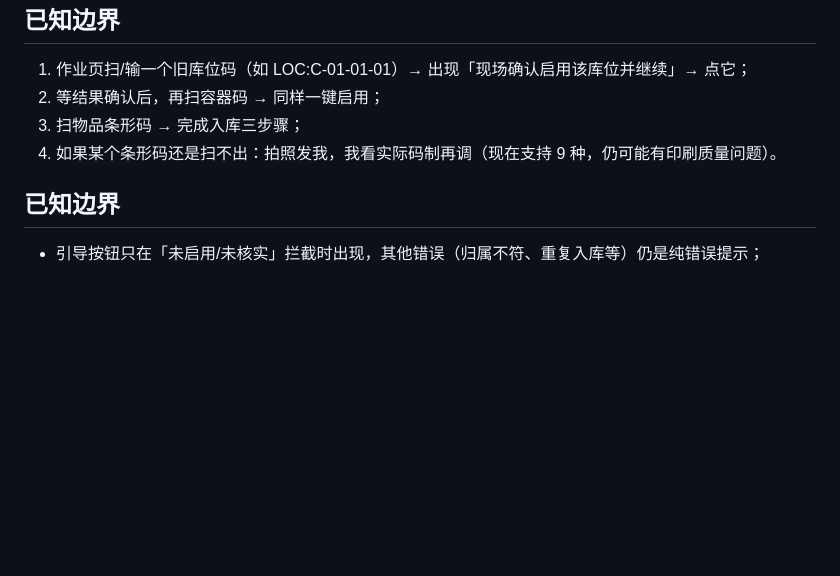
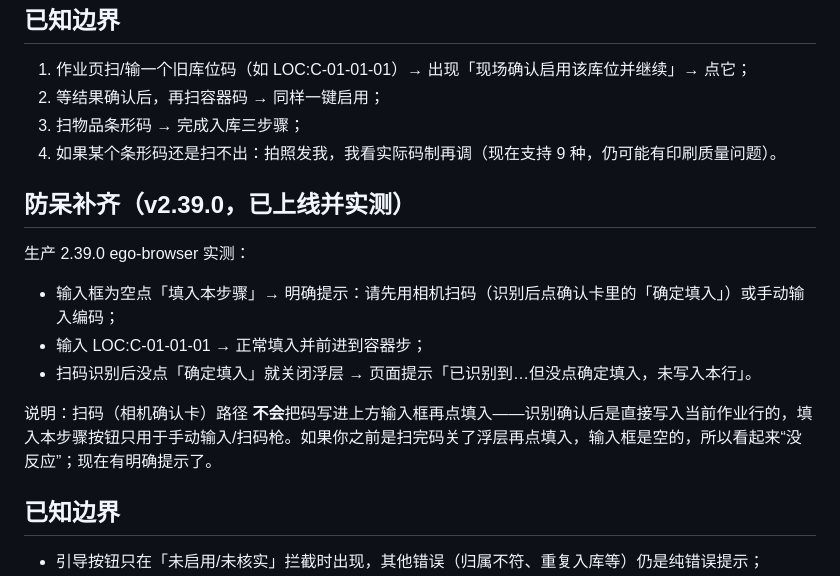
Before and after one commit to new-energy-coder-club/416mes, a Markdown page: 填入阻断与条码修复交付.md, the part around the change. GitHub-like rendering; blank space fills up the shorter version.

Commit message:
docs: v2.39.0 verified guidance notes

```diff
--- a/填入阻断与条码修复交付.md
+++ b/填入阻断与条码修复交付.md
@@ -49,6 +49,15 @@
 3. 扫物品条形码 → 完成入库三步骤；
 4. 如果某个条形码还是扫不出：拍照发我，我看实际码制再调（现在支持 9 种，仍可能有印刷质量问题）。
 
+## 防呆补齐（v2.39.0，已上线并实测）
+
+生产 2.39.0 ego-browser 实测：
+- 输入框为空点「填入本步骤」→ 明确提示：请先用相机扫码（识别后点确认卡里的「确定填入」）或手动输入编码；
+- 输入 LOC:C-01-01-01 → 正常填入并前进到容器步；
+- 扫码识别后没点「确定填入」就关闭浮层 → 页面提示「已识别到…但没点确定填入，未写入本行」。
+
+说明：扫码（相机确认卡）路径 **不会**把码写进上方输入框再点填入——识别确认后是直接写入当前作业行的，填入本步骤按钮只用于手动输入/扫码枪。如果你之前是扫完码关了浮层再点填入，输入框是空的，所以看起来“没反应”；现在有明确提示了。
+
 ## 已知边界
 
 - 引导按钮只在「未启用/未核实」拦截时出现，其他错误（归属不符、重复入库等）仍是纯错误提示；
```
